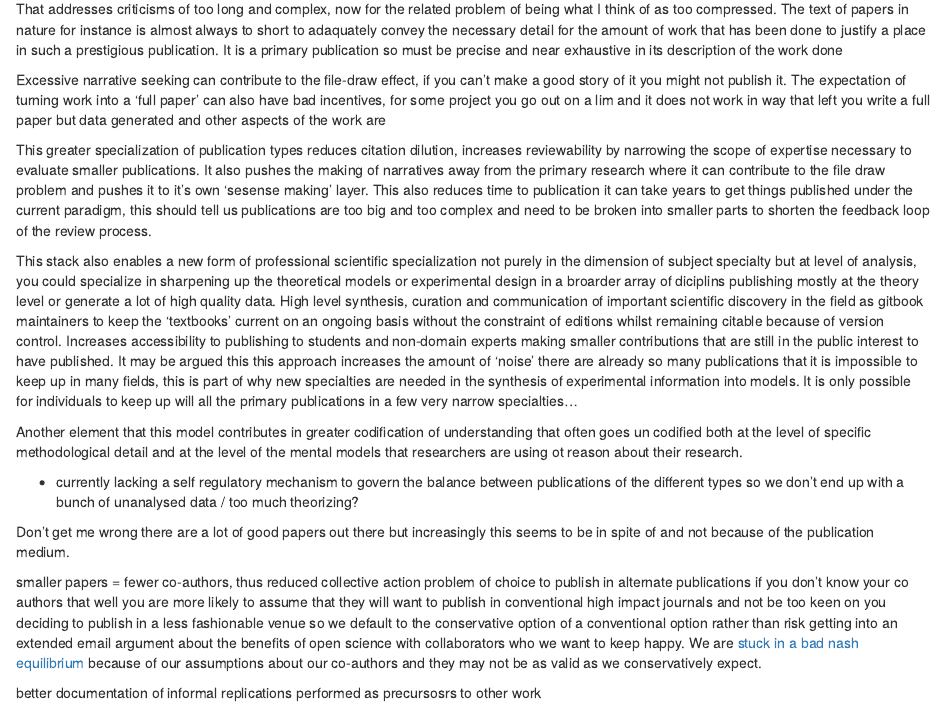
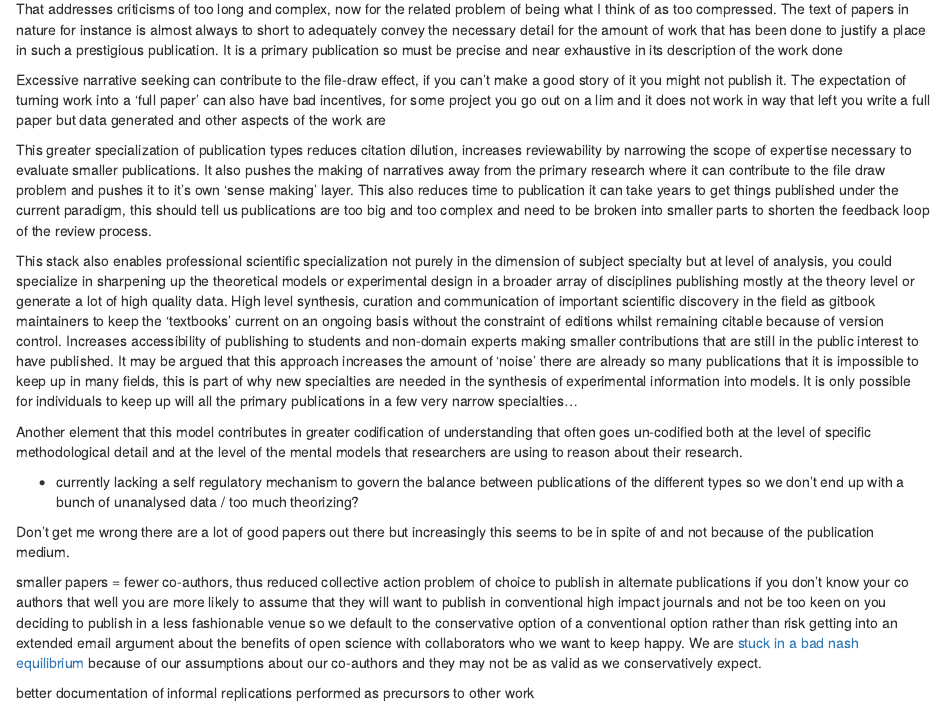
Before and after one commit to RichardJActon/literate_science, an R Markdown document (002-units_of_publication.Rmd): the page in a window 1100 px wide, from 1780 px down. Rendered offline with R 4.5, knitr and Pandoc, with nearby package versions; drawn as R Markdown's standard HTML page in place of the format the file asks for.

Commit message:
typos/sp

```diff
--- a/002-units_of_publication.Rmd
+++ b/002-units_of_publication.Rmd
@@ -76,15 +76,19 @@ one pool of reviewers none of whom have stats expertise and count how often to t
 Try this for a conventional publication and 'micropublication' containing essentially only the experiment with the error.
 
 That addresses criticisms of too long and complex, now for the related problem of being what I think of as too compressed.
-The text of papers in nature for instance is almost always to short to adaquately convey the necessary detail for the amount of work that has been done to justify a place in such a prestigious publication. It is a primary publication so must be precise and near exhaustive in its description of the work done
+The text of papers in nature for instance is almost always to short to adequately convey the necessary detail for the amount of work that has been done to justify a place in such a prestigious publication. It is a primary publication so must be precise and near exhaustive in its description of the work done
 
 Excessive narrative seeking can contribute to the file-draw effect, if you can't make a good story of it you might not publish it. The expectation of turning work into a 'full paper' can also have bad incentives, for some project you go out on a lim and it does not work in way that left you write a full paper but data generated and other aspects of the work are
 
-This greater specialization of publication types reduces citation dilution, increases reviewability by narrowing the scope of expertise necessary to evaluate smaller publications. It also pushes the making of narratives away from the primary research where it can contribute to the file draw problem and pushes it to it's own 'sesense making' layer. This also reduces time to publication it can take years to get things published under the current paradigm, this should tell us publications are too big and too complex and need to be broken into smaller parts to shorten the feedback loop of the review process.
+This greater specialization of publication types reduces citation dilution, increases reviewability by narrowing the scope of expertise necessary to evaluate smaller publications. It also pushes the making of narratives away from the primary research where it can contribute to the file draw problem and pushes it to it's own 'sense making' layer. This also reduces time to publication it can take years to get things published under the current paradigm, this should tell us publications are too big and too complex and need to be broken into smaller parts to shorten the feedback loop of the review process.
 
-This stack also enables a new form of professional scientific specialization not purely in the dimension of subject specialty but at level of analysis, you could specialize in sharpening up the theoretical models or experimental design in a broarder array of diciplins publishing mostly at the theory level or generate a lot of high quality data. High level synthesis, curation and communication of important scientific discovery in the field as gitbook maintainers to keep the 'textbooks' current on an ongoing basis without the constraint of editions whilst remaining citable because of version control. Increases accessibility to publishing to students and non-domain experts making smaller contributions that are still in the public interest to have published. It may be argued this this approach increases the amount of 'noise' there are already so many publications that it is impossible to keep up in many fields, this is part of why new specialties are needed in the synthesis of experimental information into models. It is only possible for individuals to keep up will all the primary publications in a few very narrow specialties...
+This stack also enables professional scientific specialization not purely in the dimension of subject specialty but at level of analysis, you could specialize in sharpening up the theoretical models or experimental design in a broader array of disciplines publishing mostly at the theory level or generate a lot of high quality data.
+High level synthesis, curation and communication of important scientific discovery in the field as gitbook maintainers to keep the 'textbooks' current on an ongoing basis without the constraint of editions whilst remaining citable because of version control.
+Increases accessibility of publishing to students and non-domain experts making smaller contributions that are still in the public interest to have published.
+It may be argued that this approach increases the amount of 'noise' there are already so many publications that it is impossible to keep up in many fields, this is part of why new specialties are needed in the synthesis of experimental information into models.
+It is only possible for individuals to keep up will all the primary publications in a few very narrow specialties...
 
-Another element that this model contributes in greater codification of understanding that often goes un codified both at the level of specific methodological detail and at the level of the mental models that researchers are using ot reason about their research.
+Another element that this model contributes in greater codification of understanding that often goes un-codified both at the level of specific methodological detail and at the level of the mental models that researchers are using to reason about their research.
 
 -   currently lacking a self regulatory mechanism to govern the balance between publications of the different types so we don't end up with a bunch of unanalysed data / too much theorizing?
 
@@ -94,4 +98,4 @@ smaller papers = fewer co-authors, thus reduced collective action problem of cho
 We are [stuck in a bad nash equilibrium](https://equilibriabook.com/molochs-toolbox/) because of our assumptions about our co-authors and they may not be as valid as we conservatively expect.
 
 
-better documentation of informal replications performed as precursosrs to other work
+better documentation of informal replications performed as precursors to other work
```
